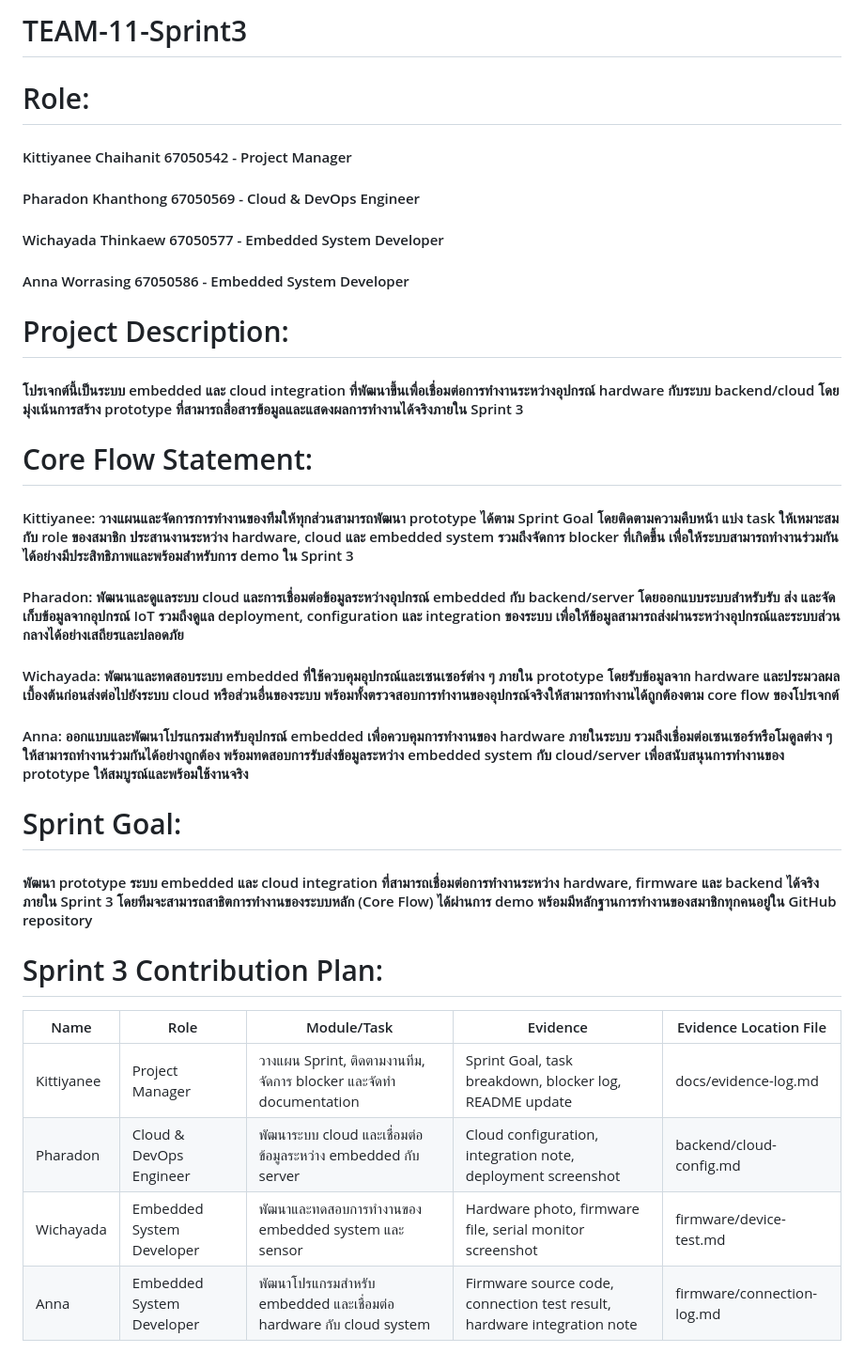
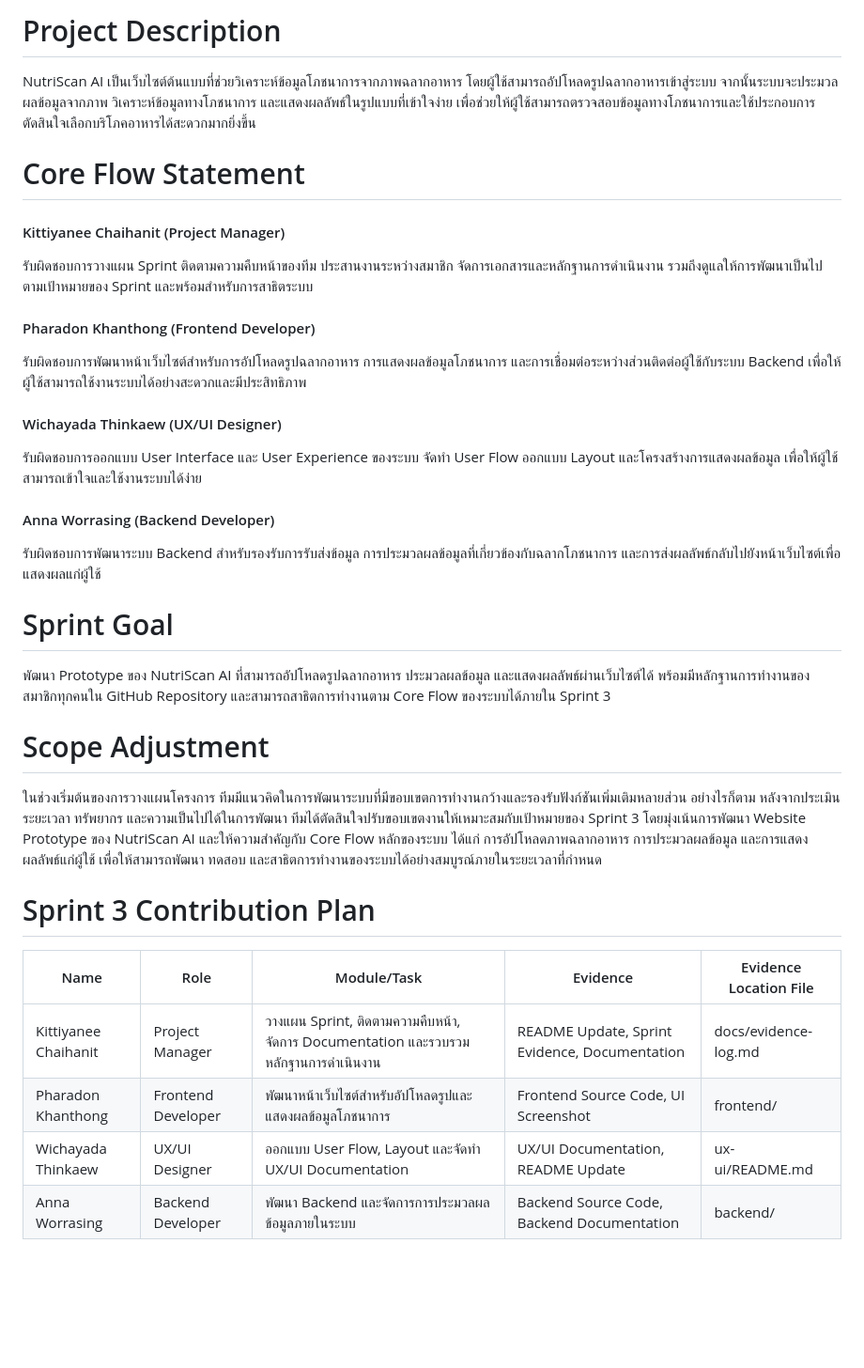
Before and after one commit to AnnaWorasing586/TEAM-11-Sprint3, a Markdown page: README.md, the part around the change. Shown at 94% size. GitHub-like rendering; blank space fills up the shorter version.

```diff
--- a/README.md
+++ b/README.md
@@ -1,26 +1,38 @@
-# TEAM-11-Sprint3
-# Role:
-#### Kittiyanee Chaihanit 67050542 - Project Manager
-#### Pharadon Khanthong 67050569 - Cloud & DevOps Engineer
-#### Wichayada Thinkaew 67050577 - Embedded System Developer
-#### Anna Worrasing 67050586 - Embedded System Developer
+# Project Description
 
-# Project Description:
-#### โปรเจกต์นี้เป็นระบบ embedded และ cloud integration ที่พัฒนาขึ้นเพื่อเชื่อมต่อการทำงานระหว่างอุปกรณ์ hardware กับระบบ backend/cloud โดยมุ่งเน้นการสร้าง prototype ที่สามารถสื่อสารข้อมูลและแสดงผลการทำงานได้จริงภายใน Sprint 3
+NutriScan AI เป็นเว็บไซต์ต้นแบบที่ช่วยวิเคราะห์ข้อมูลโภชนาการจากภาพฉลากอาหาร โดยผู้ใช้สามารถอัปโหลดรูปฉลากอาหารเข้าสู่ระบบ จากนั้นระบบจะประมวลผลข้อมูลจากภาพ วิเคราะห์ข้อมูลทางโภชนาการ และแสดงผลลัพธ์ในรูปแบบที่เข้าใจง่าย เพื่อช่วยให้ผู้ใช้สามารถตรวจสอบข้อมูลทางโภชนาการและใช้ประกอบการตัดสินใจเลือกบริโภคอาหารได้สะดวกมากยิ่งขึ้น
 
-# Core Flow Statement:
-#### Kittiyanee: วางแผนและจัดการการทำงานของทีมให้ทุกส่วนสามารถพัฒนา prototype ได้ตาม Sprint Goal โดยติดตามความคืบหน้า แบ่ง task ให้เหมาะสมกับ role ของสมาชิก ประสานงานระหว่าง hardware, cloud และ embedded system รวมถึงจัดการ blocker ที่เกิดขึ้น เพื่อให้ระบบสามารถทำงานร่วมกันได้อย่างมีประสิทธิภาพและพร้อมสำหรับการ demo ใน Sprint 3
-#### Pharadon: พัฒนาและดูแลระบบ cloud และการเชื่อมต่อข้อมูลระหว่างอุปกรณ์ embedded กับ backend/server โดยออกแบบระบบสำหรับรับ ส่ง และจัดเก็บข้อมูลจากอุปกรณ์ IoT รวมถึงดูแล deployment, configuration และ integration ของระบบ เพื่อให้ข้อมูลสามารถส่งผ่านระหว่างอุปกรณ์และระบบส่วนกลางได้อย่างเสถียรและปลอดภัย
-#### Wichayada: พัฒนาและทดสอบระบบ embedded ที่ใช้ควบคุมอุปกรณ์และเซนเซอร์ต่าง ๆ ภายใน prototype โดยรับข้อมูลจาก hardware และประมวลผลเบื้องต้นก่อนส่งต่อไปยังระบบ cloud หรือส่วนอื่นของระบบ พร้อมทั้งตรวจสอบการทำงานของอุปกรณ์จริงให้สามารถทำงานได้ถูกต้องตาม core flow ของโปรเจกต์
-#### Anna: ออกแบบและพัฒนาโปรแกรมสำหรับอุปกรณ์ embedded เพื่อควบคุมการทำงานของ hardware ภายในระบบ รวมถึงเชื่อมต่อเซนเซอร์หรือโมดูลต่าง ๆ ให้สามารถทำงานร่วมกันได้อย่างถูกต้อง พร้อมทดสอบการรับส่งข้อมูลระหว่าง embedded system กับ cloud/server เพื่อสนับสนุนการทำงานของ prototype ให้สมบูรณ์และพร้อมใช้งานจริง
+# Core Flow Statement
 
-# Sprint Goal:
-#### พัฒนา prototype ระบบ embedded และ cloud integration ที่สามารถเชื่อมต่อการทำงานระหว่าง hardware, firmware และ backend ได้จริงภายใน Sprint 3 โดยทีมจะสามารถสาธิตการทำงานของระบบหลัก (Core Flow) ได้ผ่านการ demo พร้อมมีหลักฐานการทำงานของสมาชิกทุกคนอยู่ใน GitHub repository
+#### Kittiyanee Chaihanit (Project Manager)
 
-# Sprint 3 Contribution Plan:
-| Name | Role | Module/Task | Evidence | Evidence Location File |
-|---|---|---|---|---|
-| Kittiyanee | Project Manager | วางแผน Sprint, ติดตามงานทีม, จัดการ blocker และจัดทำ documentation | Sprint Goal, task breakdown, blocker log, README update | docs/evidence-log.md |
-| Pharadon | Cloud & DevOps Engineer | พัฒนาระบบ cloud และเชื่อมต่อข้อมูลระหว่าง embedded กับ server | Cloud configuration, integration note, deployment screenshot | backend/cloud-config.md |
-| Wichayada | Embedded System Developer | พัฒนาและทดสอบการทำงานของ embedded system และ sensor | Hardware photo, firmware file, serial monitor screenshot | firmware/device-test.md |
-| Anna | Embedded System Developer | พัฒนาโปรแกรมสำหรับ embedded และเชื่อมต่อ hardware กับ cloud system | Firmware source code, connection test result, hardware integration note | firmware/connection-log.md |
+รับผิดชอบการวางแผน Sprint ติดตามความคืบหน้าของทีม ประสานงานระหว่างสมาชิก จัดการเอกสารและหลักฐานการดำเนินงาน รวมถึงดูแลให้การพัฒนาเป็นไปตามเป้าหมายของ Sprint และพร้อมสำหรับการสาธิตระบบ
+
+#### Pharadon Khanthong (Frontend Developer)
+
+รับผิดชอบการพัฒนาหน้าเว็บไซต์สำหรับการอัปโหลดรูปฉลากอาหาร การแสดงผลข้อมูลโภชนาการ และการเชื่อมต่อระหว่างส่วนติดต่อผู้ใช้กับระบบ Backend เพื่อให้ผู้ใช้สามารถใช้งานระบบได้อย่างสะดวกและมีประสิทธิภาพ
+
+#### Wichayada Thinkaew (UX/UI Designer)
+
+รับผิดชอบการออกแบบ User Interface และ User Experience ของระบบ จัดทำ User Flow ออกแบบ Layout และโครงสร้างการแสดงผลข้อมูล เพื่อให้ผู้ใช้สามารถเข้าใจและใช้งานระบบได้ง่าย
+
+#### Anna Worrasing (Backend Developer)
+
+รับผิดชอบการพัฒนาระบบ Backend สำหรับรองรับการรับส่งข้อมูล การประมวลผลข้อมูลที่เกี่ยวข้องกับฉลากโภชนาการ และการส่งผลลัพธ์กลับไปยังหน้าเว็บไซต์เพื่อแสดงผลแก่ผู้ใช้
+
+# Sprint Goal
+
+พัฒนา Prototype ของ NutriScan AI ที่สามารถอัปโหลดรูปฉลากอาหาร ประมวลผลข้อมูล และแสดงผลลัพธ์ผ่านเว็บไซต์ได้ พร้อมมีหลักฐานการทำงานของสมาชิกทุกคนใน GitHub Repository และสามารถสาธิตการทำงานตาม Core Flow ของระบบได้ภายใน Sprint 3
+
+# Scope Adjustment
+
+ในช่วงเริ่มต้นของการวางแผนโครงการ ทีมมีแนวคิดในการพัฒนาระบบที่มีขอบเขตการทำงานกว้างและรองรับฟังก์ชันเพิ่มเติมหลายส่วน อย่างไรก็ตาม หลังจากประเมินระยะเวลา ทรัพยากร และความเป็นไปได้ในการพัฒนา ทีมได้ตัดสินใจปรับขอบเขตงานให้เหมาะสมกับเป้าหมายของ Sprint 3 โดยมุ่งเน้นการพัฒนา Website Prototype ของ NutriScan AI และให้ความสำคัญกับ Core Flow หลักของระบบ ได้แก่ การอัปโหลดภาพฉลากอาหาร การประมวลผลข้อมูล และการแสดงผลลัพธ์แก่ผู้ใช้ เพื่อให้สามารถพัฒนา ทดสอบ และสาธิตการทำงานของระบบได้อย่างสมบูรณ์ภายในระยะเวลาที่กำหนด
+
+# Sprint 3 Contribution Plan
+
+| Name                 | Role               | Module/Task                                                                         | Evidence                                      | Evidence Location File |
+| -------------------- | ------------------ | ----------------------------------------------------------------------------------- | --------------------------------------------- | ---------------------- |
+| Kittiyanee Chaihanit | Project Manager    | วางแผน Sprint, ติดตามความคืบหน้า, จัดการ Documentation และรวบรวมหลักฐานการดำเนินงาน | README Update, Sprint Evidence, Documentation | docs/evidence-log.md   |
+| Pharadon Khanthong   | Frontend Developer | พัฒนาหน้าเว็บไซต์สำหรับอัปโหลดรูปและแสดงผลข้อมูลโภชนาการ                            | Frontend Source Code, UI Screenshot           | frontend/              |
+| Wichayada Thinkaew   | UX/UI Designer     | ออกแบบ User Flow, Layout และจัดทำ UX/UI Documentation                               | UX/UI Documentation, README Update            | ux-ui/README.md        |
+| Anna Worrasing       | Backend Developer  | พัฒนา Backend และจัดการการประมวลผลข้อมูลภายในระบบ                                   | Backend Source Code, Backend Documentation    | backend/               |
```
